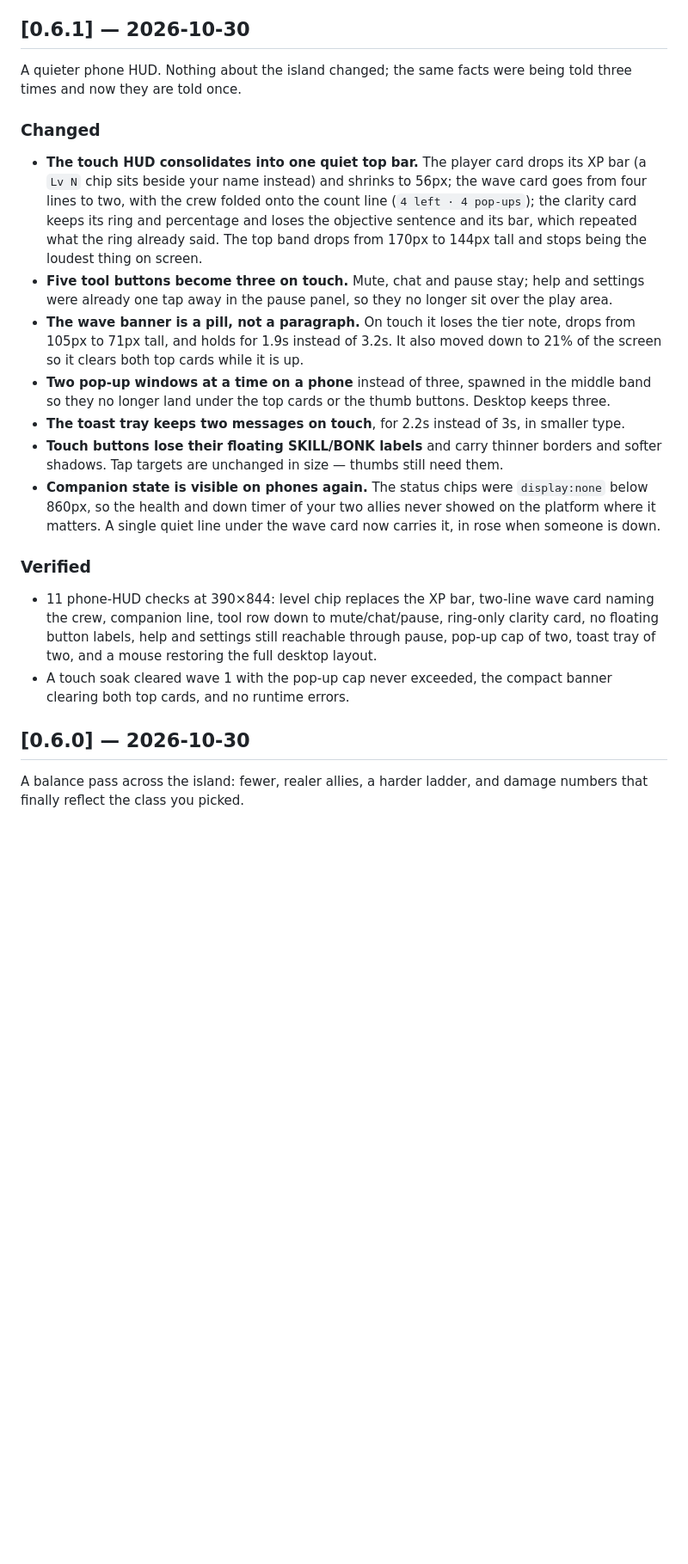
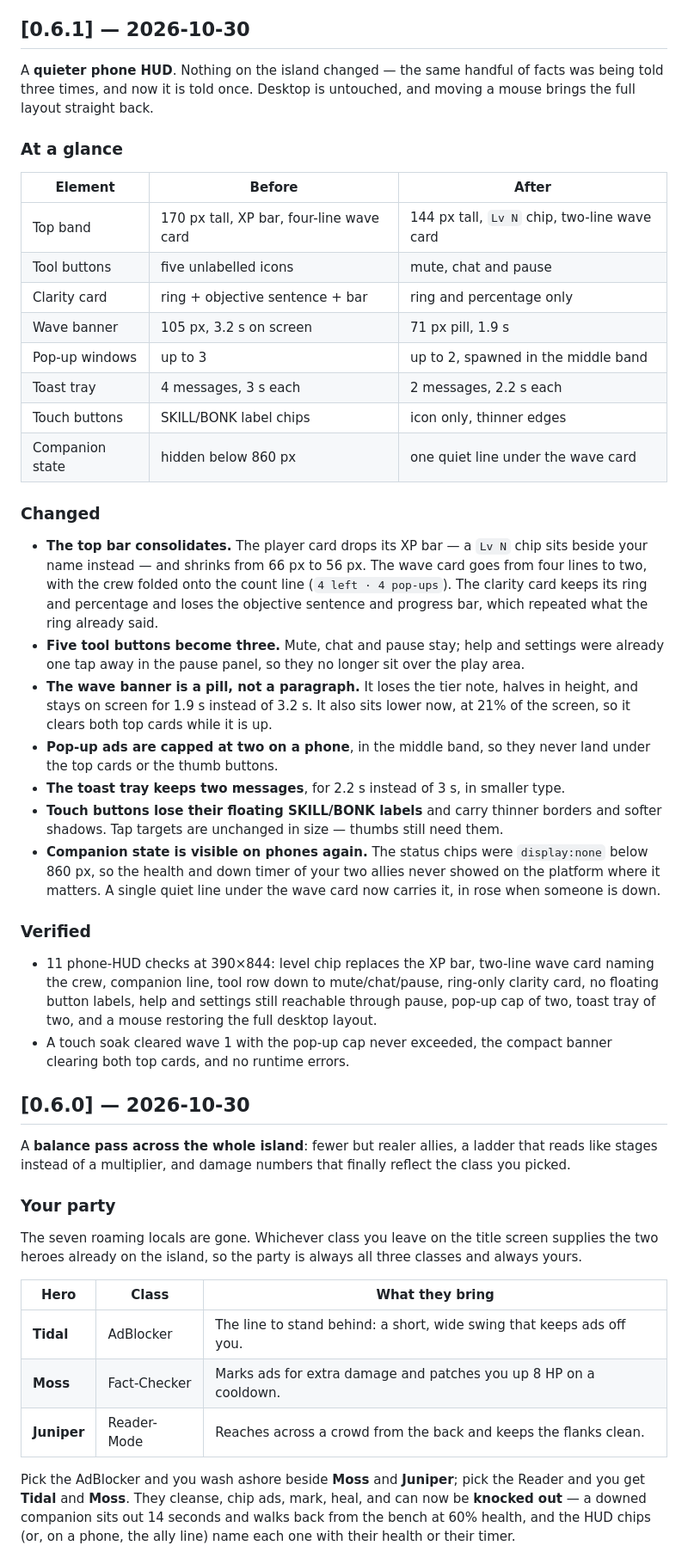
Before and after one commit to potaterrr/adblock-island, a Markdown page: CHANGELOG.md, the part around one of its changes. Shown at 86% size. Rendered like a GitHub page; blank space fills up the shorter version.

```diff
--- a/CHANGELOG.md
+++ b/CHANGELOG.md
@@ -46,17 +46,30 @@ Until then, the honest description is: a single-player and local co-op cozy micr
 
 ## [0.6.1] — 2026-10-30
 
-A quieter phone HUD. Nothing about the island changed; the same facts were being told three times and now they are told once.
+A **quieter phone HUD**. Nothing on the island changed — the same handful of facts was being told three times, and now it is told once. Desktop is untouched, and moving a mouse brings the full layout straight back.
+
+### At a glance
+
+| Element | Before | After |
+| --- | --- | --- |
+| Top band | 170 px tall, XP bar, four-line wave card | 144 px tall, `Lv N` chip, two-line wave card |
+| Tool buttons | five unlabelled icons | mute, chat and pause |
+| Clarity card | ring + objective sentence + bar | ring and percentage only |
+| Wave banner | 105 px, 3.2 s on screen | 71 px pill, 1.9 s |
+| Pop-up windows | up to 3 | up to 2, spawned in the middle band |
+| Toast tray | 4 messages, 3 s each | 2 messages, 2.2 s each |
+| Touch buttons | SKILL/BONK label chips | icon only, thinner edges |
+| Companion state | hidden below 860 px | one quiet line under the wave card |
 
 ### Changed
 
-- **The touch HUD consolidates into one quiet top bar.** The player card drops its XP bar (a `Lv N` chip sits beside your name instead) and shrinks to 56px; the wave card goes from four lines to two, with the crew folded onto the count line (`4 left · 4 pop-ups`); the clarity card keeps its ring and percentage and loses the objective sentence and its bar, which repeated what the ring already said. The top band drops from 170px to 144px tall and stops being the loudest thing on screen.
-- **Five tool buttons become three on touch.** Mute, chat and pause stay; help and settings were already one tap away in the pause panel, so they no longer sit over the play area.
-- **The wave banner is a pill, not a paragraph.** On touch it loses the tier note, drops from 105px to 71px tall, and holds for 1.9s instead of 3.2s. It also moved down to 21% of the screen so it clears both top cards while it is up.
-- **Two pop-up windows at a time on a phone** instead of three, spawned in the middle band so they no longer land under the top cards or the thumb buttons. Desktop keeps three.
-- **The toast tray keeps two messages on touch**, for 2.2s instead of 3s, in smaller type.
+- **The top bar consolidates.** The player card drops its XP bar — a `Lv N` chip sits beside your name instead — and shrinks from 66 px to 56 px. The wave card goes from four lines to two, with the crew folded onto the count line (`4 left · 4 pop-ups`). The clarity card keeps its ring and percentage and loses the objective sentence and progress bar, which repeated what the ring already said.
+- **Five tool buttons become three.** Mute, chat and pause stay; help and settings were already one tap away in the pause panel, so they no longer sit over the play area.
+- **The wave banner is a pill, not a paragraph.** It loses the tier note, halves in height, and stays on screen for 1.9 s instead of 3.2 s. It also sits lower now, at 21% of the screen, so it clears both top cards while it is up.
+- **Pop-up ads are capped at two on a phone**, in the middle band, so they never land under the top cards or the thumb buttons.
+- **The toast tray keeps two messages**, for 2.2 s instead of 3 s, in smaller type.
 - **Touch buttons lose their floating SKILL/BONK labels** and carry thinner borders and softer shadows. Tap targets are unchanged in size — thumbs still need them.
-- **Companion state is visible on phones again.** The status chips were `display:none` below 860px, so the health and down timer of your two allies never showed on the platform where it matters. A single quiet line under the wave card now carries it, in rose when someone is down.
+- **Companion state is visible on phones again.** The status chips were `display:none` below 860 px, so the health and down timer of your two allies never showed on the platform where it matters. A single quiet line under the wave card now carries it, in rose when someone is down.
 
 ### Verified
 
@@ -65,4 +78,17 @@ A quieter phone HUD. Nothing about the island changed; the same facts were being
 
 ## [0.6.0] — 2026-10-30
 
-A balance pass across the island: fewer, realer allies, a harder ladder, and damage numbers that finally reflect the class you picked.
+A **balance pass across the whole island**: fewer but realer allies, a ladder that reads like stages instead of a multiplier, and damage numbers that finally reflect the class you picked.
+
+### Your party
+
+The seven roaming locals are gone. Whichever class you leave on the title screen supplies the two heroes already on the island, so the party is always all three classes and always yours.
+
+| Hero | Class | What they bring |
+| --- | --- | --- |
+| **Tidal** | AdBlocker | The line to stand behind: a short, wide swing that keeps ads off you. |
+| **Moss** | Fact-Checker | Marks ads for extra damage and patches you up 8 HP on a cooldown. |
+| **Juniper** | Reader-Mode | Reaches across a crowd from the back and keeps the flanks clean. |
+
+Pick the AdBlocker and you wash ashore beside **Moss** and **Juniper**; pick the Reader and you get **Tidal** and **Moss**. They cleanse, chip ads, mark, heal, and can now be **knocked out** — a downed companion sits out 14 seconds and walks back from the bench at 60% health, and the HUD chips (or, on a phone, the ally line) name each one with their health or their timer.
+
```
Also changed, not shown: other parts of CHANGELOG.md (+23 -7 lines), README.md (+4 -3 lines).
